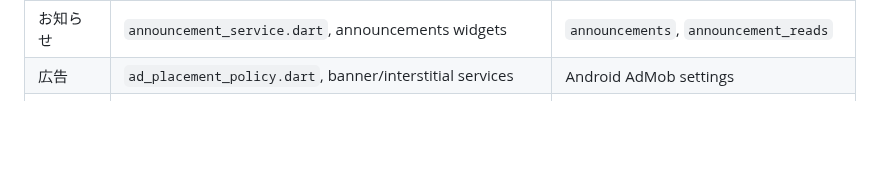
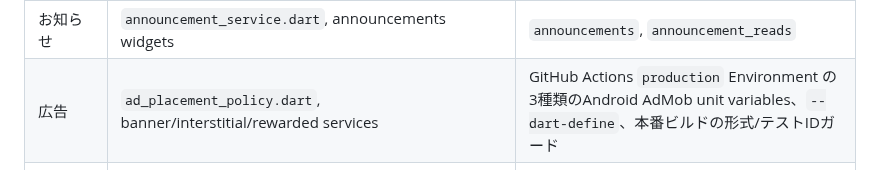
Before and after one commit to rainbowwing0603-blip/seichi_quest, a Markdown page: docs/specification/14_traceability.md, the part around the change. Drawn GitHub-style; blank space fills up the shorter version.

```diff
--- a/docs/specification/14_traceability.md
+++ b/docs/specification/14_traceability.md
@@ -17,7 +17,7 @@
 | 実績 | `progression_service.dart`, `widgets/quest_page.dart` | `achievements`, `event_achievements` |
 | ランキング | `widgets/ranking_page.dart` | ranking RPC群 |
 | お知らせ | `announcement_service.dart`, announcements widgets | `announcements`, `announcement_reads` |
-| 広告 | `ad_placement_policy.dart`, banner/interstitial services | Android AdMob settings |
+| 広告 | `ad_placement_policy.dart`, banner/interstitial/rewarded services | GitHub Actions `production` Environment の3種類のAndroid AdMob unit variables、`--dart-define`、本番ビルドの形式/テストIDガード |
 | 設定 | `app_settings_service.dart`, `app_settings_page.dart` | SharedPreferences |
 | アプリ更新 | `app_version_service.dart` | `app_release_policies` |
 | アカウント | `account_page.dart`, `session_service.dart` | Auth, `delete-account` |
```
Also changed, not shown: docs/specification/17_ad_placement_policy.md (+11 -0 lines).
